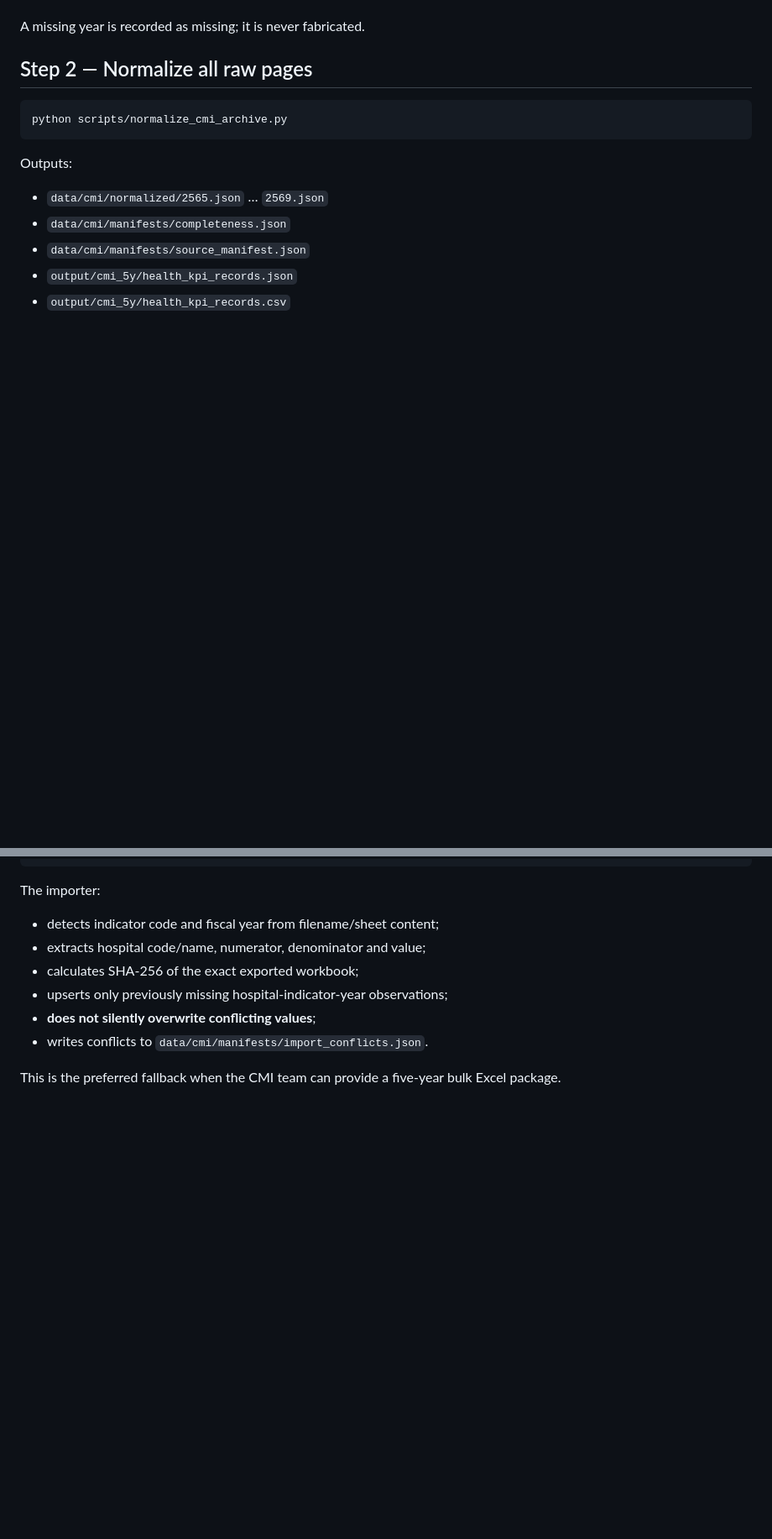
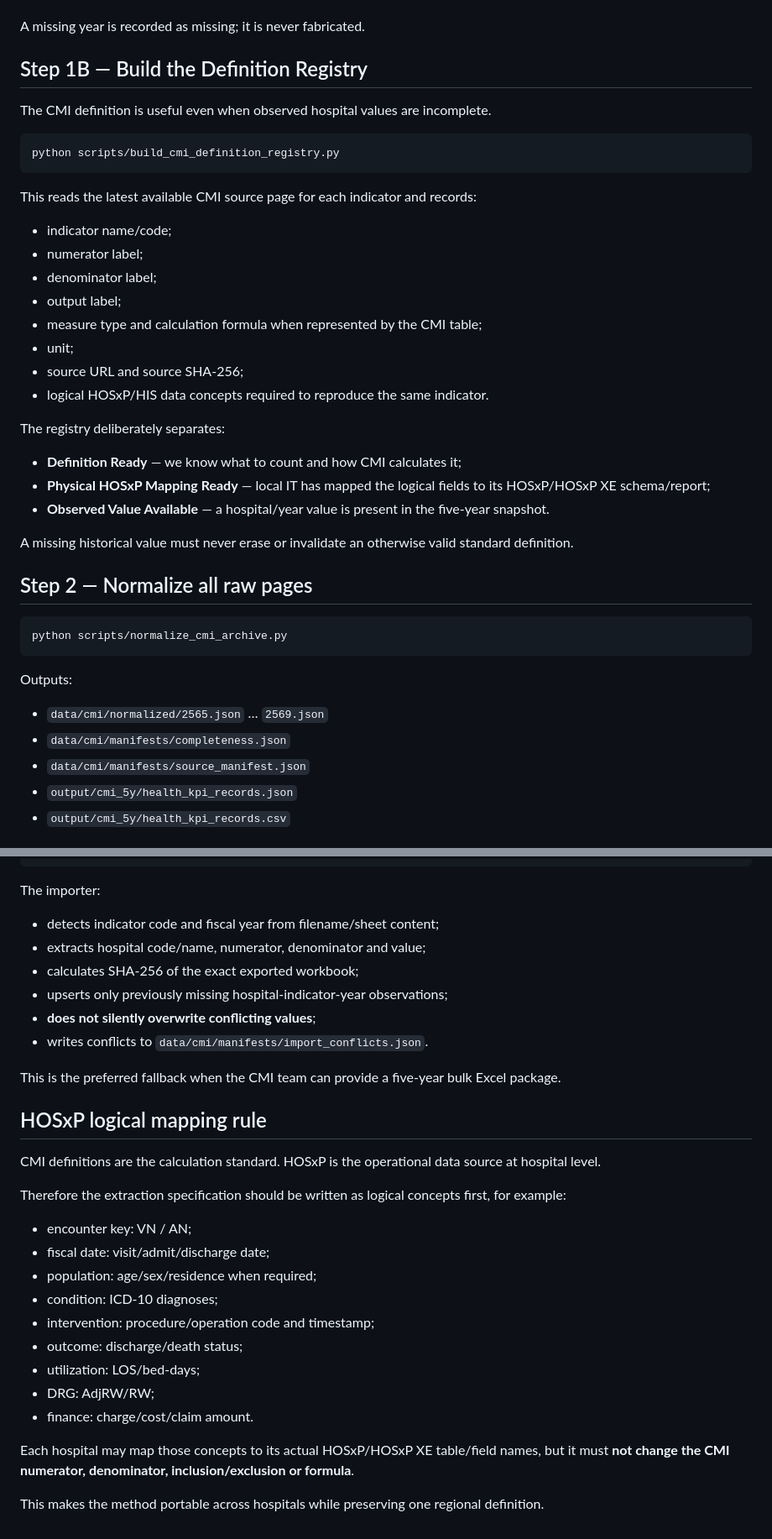
Before and after one commit to kongsak4807017/NCO_model, a Markdown page: docs/CMI_5Y_DATA_PIPELINE.md, 2 parts joined by grey strips. Shown at 84% size. Rendered like a GitHub page; blank space fills up the shorter version.

Commit message:
Add metadata-first CMI definition and HOSxP mapping workflow

````diff
--- a/docs/CMI_5Y_DATA_PIPELINE.md
+++ b/docs/CMI_5Y_DATA_PIPELINE.md
@@ -51,6 +51,33 @@ The collector will:
 7. write a SHA-256 and source URL sidecar for audit.
 
 A missing year is recorded as missing; it is never fabricated.
+
+## Step 1B — Build the Definition Registry
+
+The CMI definition is useful even when observed hospital values are incomplete.
+
+```bash
+python scripts/build_cmi_definition_registry.py
+```
+
+This reads the latest available CMI source page for each indicator and records:
+
+- indicator name/code;
+- numerator label;
+- denominator label;
+- output label;
+- measure type and calculation formula when represented by the CMI table;
+- unit;
+- source URL and source SHA-256;
+- logical HOSxP/HIS data concepts required to reproduce the same indicator.
+
+The registry deliberately separates:
+
+- **Definition Ready** — we know what to count and how CMI calculates it;
+- **Physical HOSxP Mapping Ready** — local IT has mapped the logical fields to its HOSxP/HOSxP XE schema/report;
+- **Observed Value Available** — a hospital/year value is present in the five-year snapshot.
+
+A missing historical value must never erase or invalidate an otherwise valid standard definition.
 
 ## Step 2 — Normalize all raw pages
 
@@ -138,3 +165,24 @@ The importer:
 - writes conflicts to `data/cmi/manifests/import_conflicts.json`.
 
 This is the preferred fallback when the CMI team can provide a five-year bulk Excel package.
+
+
+## HOSxP logical mapping rule
+
+CMI definitions are the calculation standard. HOSxP is the operational data source at hospital level.
+
+Therefore the extraction specification should be written as logical concepts first, for example:
+
+- encounter key: VN / AN;
+- fiscal date: visit/admit/discharge date;
+- population: age/sex/residence when required;
+- condition: ICD-10 diagnoses;
+- intervention: procedure/operation code and timestamp;
+- outcome: discharge/death status;
+- utilization: LOS/bed-days;
+- DRG: AdjRW/RW;
+- finance: charge/cost/claim amount.
+
+Each hospital may map those concepts to its actual HOSxP/HOSxP XE table/field names, but it must **not change the CMI numerator, denominator, inclusion/exclusion or formula**.
+
+This makes the method portable across hospitals while preserving one regional definition.
````
